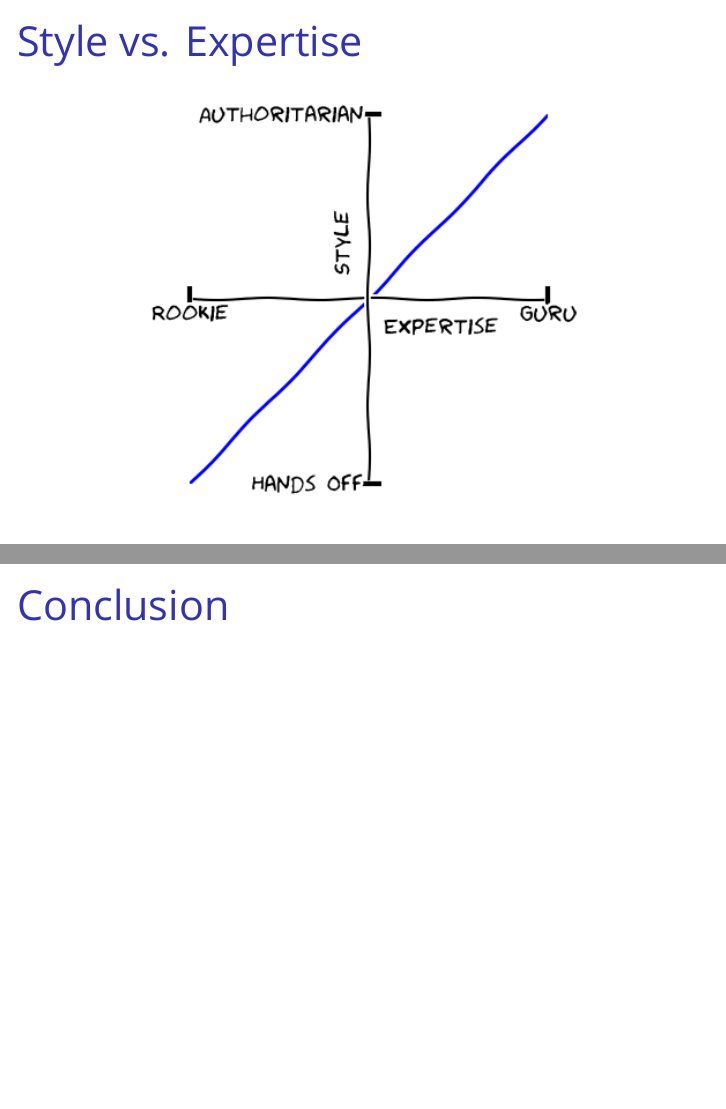
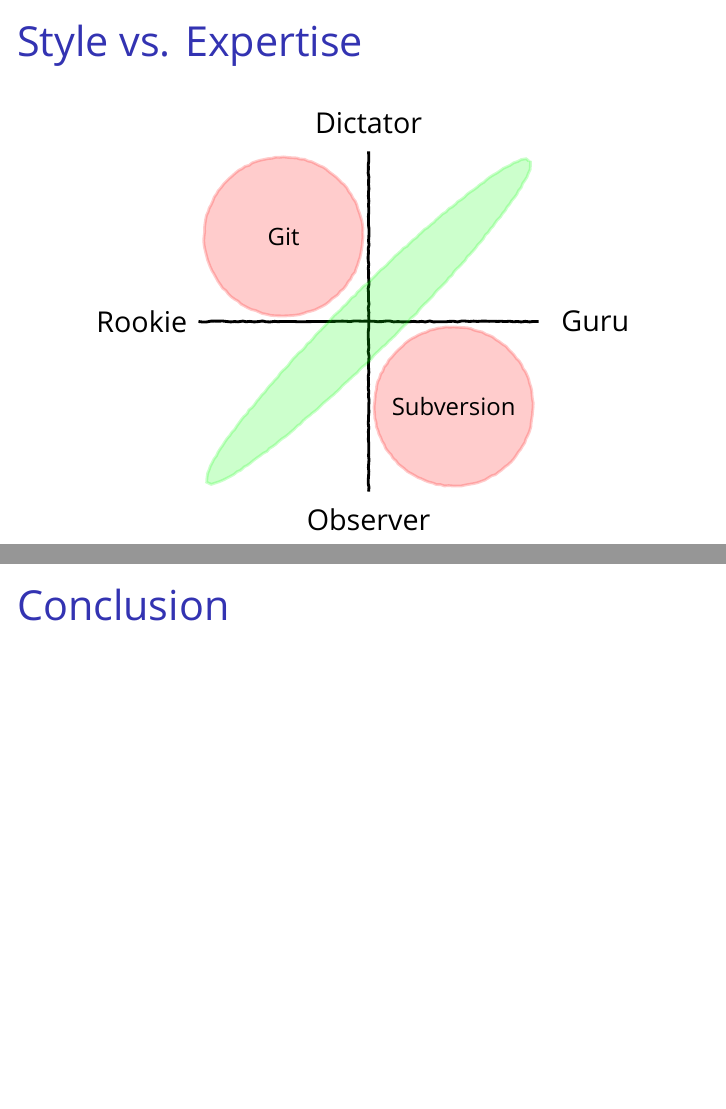
Before and after one commit to meatballs/talk-leadership-technical-teams, LaTeX slides (pyconuk2015.tex, which reads style_plot.tex): pages 8 and 9 of 10 before the commit and pages 11 and 12 of 13 after it, joined at a grey line. Compiled offline with XeLaTeX; a missing font is replaced by an installed copy or a similar font.

Commit message:
uses tikz for style plot

```diff
--- a/pyconuk2015.tex
+++ b/pyconuk2015.tex
@@ -71,9 +71,7 @@
     \end{frame}
 
     \begin{frame}{Style vs. Expertise}
-      \begin{figure}
-          \includegraphics[scale=0.8]{images/style}
-        \end{figure}
+      \include{style_plot}
     \end{frame}
 
   \section{Conclusion}
--- /dev/null
+++ b/style_plot.tex
@@ -0,0 +1,31 @@
+% Comment to allow building from within this file
+%!TEX root = pyconuk2015.tex
+
+\tikzstyle{axis} = [line width=0.5mm]
+\tikzstyle{sweetspot} = [
+    decorate, ellipse, rotate=45, line width=0.5mm, draw=green,
+    fill=green, opacity=0.2,
+    minimum width=80mm, minimum height=10mm]
+\tikzstyle{danger} = [
+    decorate, circle, line width=0.5mm, draw=red,
+    fill=red, opacity=0.2, font=\small, text opacity=1,
+    minimum width=28mm]
+
+\begin{center}
+    \HumorSans
+    \begin{tikzpicture}[decoration=freehand]
+        \freedraw [axis] (0, -3) -- (0, 3);
+        \freedraw [axis] (-3, 0) -- (3, 0);
+        \node at (-4, 0) {Rookie};
+        \node at (4, 0) {Guru};
+        \node at (0, 3.5) {Dictator};
+        \node at (0, -3.5) {Observer};
+        \pause
+
+        \node [sweetspot] at (0, 0) {};
+        \pause
+        \node [danger] at (-1.5, 1.5) {Git};
+        \pause
+        \node [danger] at (1.5, -1.5) {Subversion};
+    \end{tikzpicture}
+\end{center}
```
Also changed, not shown: images/style.png (deleted), pyconuk2015.tex (2 more changed lines), 1 other file.
